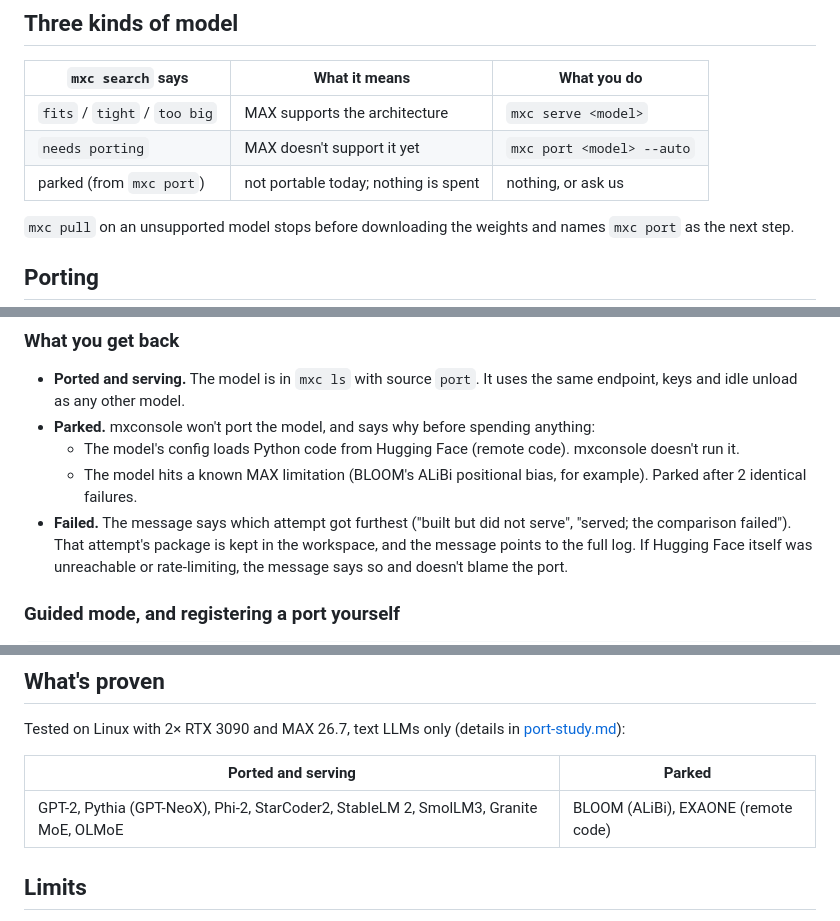
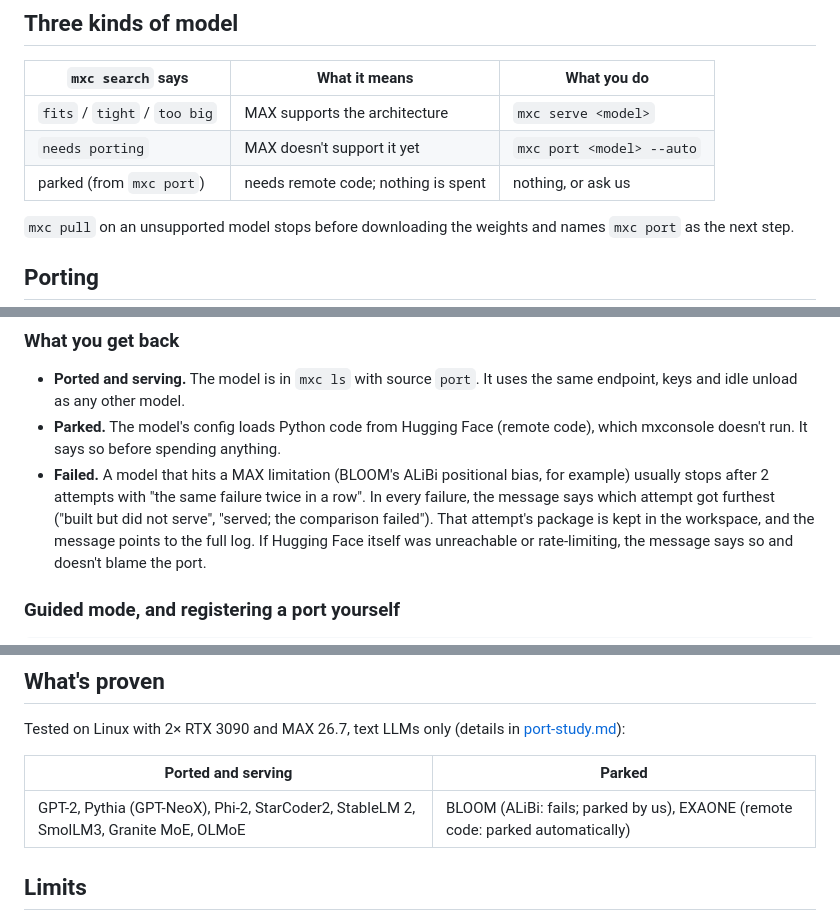
Before and after one commit to abhisheksreesaila/mxstudio, a Markdown page: docs/PORTING.md, 3 parts joined by grey strips. Rendered like a GitHub page.

Commit message:
Docs: PORTING.md, only remote-code models are parked up front; a MAX limitation shows as a failure
Co-Authored-By: Claude Opus 5.5 <noreply@anthropic.com>

```diff
--- a/docs/PORTING.md
+++ b/docs/PORTING.md
@@ -10,7 +10,7 @@ original Hugging Face model, and the model then works like any other.
 |---|---|---|
 | `fits` / `tight` / `too big` | MAX supports the architecture | `mxc serve <model>` |
 | `needs porting` | MAX doesn't support it yet | `mxc port <model> --auto` |
-| parked (from `mxc port`) | not portable today; nothing is spent | nothing, or ask us |
+| parked (from `mxc port`) | needs remote code; nothing is spent | nothing, or ask us |
 
 `mxc pull` on an unsupported model stops before downloading the weights and names `mxc port` as the next step.
 
@@ -47,11 +47,11 @@ If an attempt fails, mxconsole feeds the error back and tries again. It makes 3
 
 - **Ported and serving.** The model is in `mxc ls` with source `port`. It uses the same endpoint, keys and idle
   unload as any other model.
-- **Parked.** mxconsole won't port the model, and says why before spending anything:
-  - The model's config loads Python code from Hugging Face (remote code). mxconsole doesn't run it.
-  - The model hits a known MAX limitation (BLOOM's ALiBi positional bias, for example). Parked after 2 identical
-    failures.
-- **Failed.** The message says which attempt got furthest ("built but did not serve", "served; the comparison
+- **Parked.** The model's config loads Python code from Hugging Face (remote code), which mxconsole doesn't run.
+  It says so before spending anything.
+- **Failed.** A model that hits a MAX limitation (BLOOM's ALiBi positional bias, for example) usually stops
+  after 2 attempts with "the same failure twice in a row". In every failure, the message says which attempt got
+  furthest ("built but did not serve", "served; the comparison
   failed"). That attempt's package is kept in the workspace, and the message points to the full log. If Hugging
   Face itself was unreachable or rate-limiting, the message says so and doesn't blame the port.
 
@@ -77,7 +77,7 @@ Tested on Linux with 2× RTX 3090 and MAX 26.7, text LLMs only (details in [port
 
 | Ported and serving | Parked |
 |---|---|
-| GPT-2, Pythia (GPT-NeoX), Phi-2, StarCoder2, StableLM 2, SmolLM3, Granite MoE, OLMoE | BLOOM (ALiBi), EXAONE (remote code) |
+| GPT-2, Pythia (GPT-NeoX), Phi-2, StarCoder2, StableLM 2, SmolLM3, Granite MoE, OLMoE | BLOOM (ALiBi: fails; parked by us), EXAONE (remote code: parked automatically) |
 
 ## Limits
 
```
